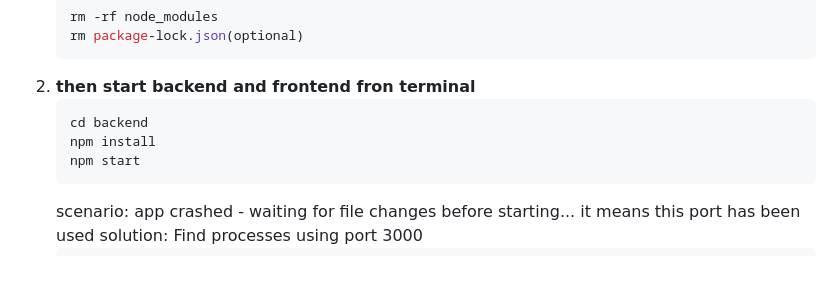
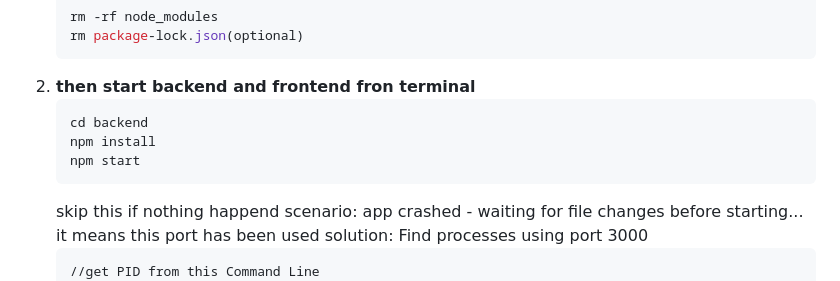
Before and after one commit to GinoShun/VISCAT-Project-Web-Application, a Markdown page: README.md, the part around the change. GitHub-like rendering.

````diff
--- a/README.md
+++ b/README.md
@@ -25,6 +25,7 @@ Follow these steps to run the project:
    npm install
    npm start
    ```
+   skip this if nothing happend
    scenario: app crashed - waiting for file changes before starting...
    it means this port has been used
    solution:
````
